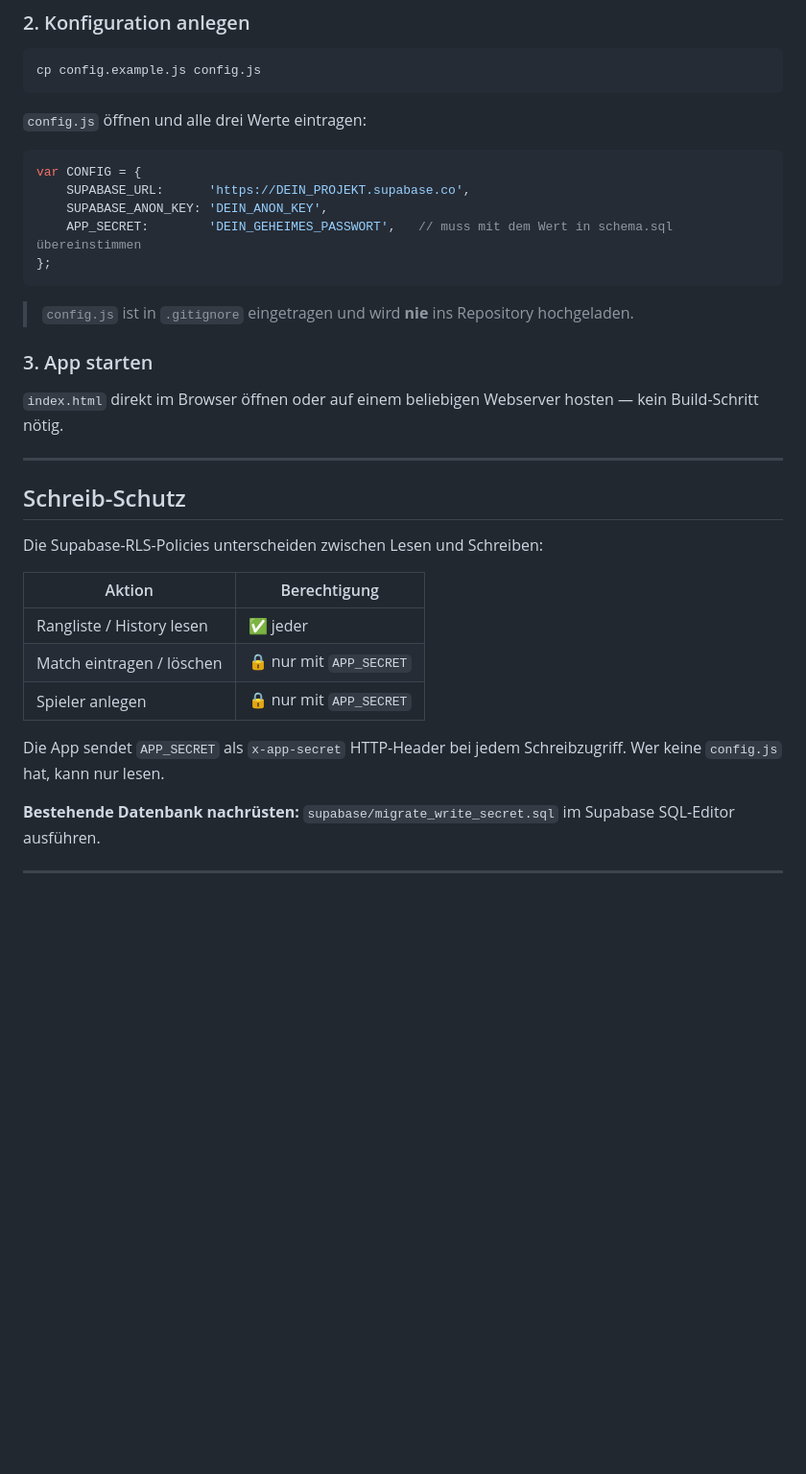
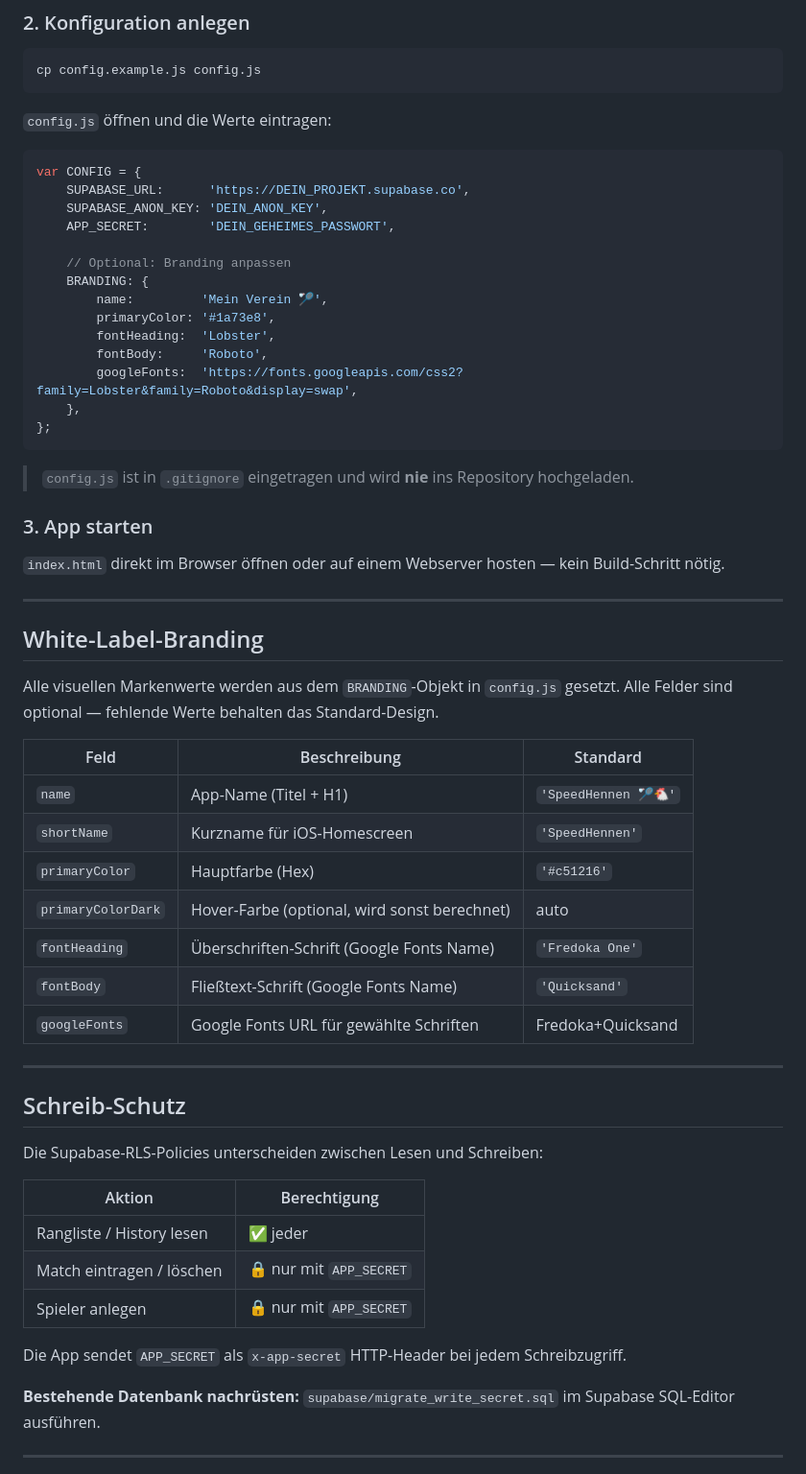
Before and after one commit to daimpad/EloApp, a Markdown page: README.md, the part around one of its changes. Shown at 96% size. Rendered like a GitHub page; blank space fills up the shorter version.

````diff
--- a/README.md
+++ b/README.md
@@ -32,13 +34,22 @@ Badminton ELO-Ranking-App für Einzel- und Doppelspiele — gehostet im Browser,
 cp config.example.js config.js
 ```
 
-`config.js` öffnen und alle drei Werte eintragen:
+`config.js` öffnen und die Werte eintragen:
 
 ```js
 var CONFIG = {
     SUPABASE_URL:      'https://DEIN_PROJEKT.supabase.co',
     SUPABASE_ANON_KEY: 'DEIN_ANON_KEY',
-    APP_SECRET:        'DEIN_GEHEIMES_PASSWORT',   // muss mit dem Wert in schema.sql übereinstimmen
+    APP_SECRET:        'DEIN_GEHEIMES_PASSWORT',
+
+    // Optional: Branding anpassen
+    BRANDING: {
+        name:         'Mein Verein 🏸',
+        primaryColor: '#1a73e8',
+        fontHeading:  'Lobster',
+        fontBody:     'Roboto',
+        googleFonts:  'https://fonts.googleapis.com/css2?family=Lobster&family=Roboto&display=swap',
+    },
 };
 ```
 
@@ -46,7 +57,23 @@ var CONFIG = {
 
 ### 3. App starten
 
-`index.html` direkt im Browser öffnen oder auf einem beliebigen Webserver hosten — kein Build-Schritt nötig.
+`index.html` direkt im Browser öffnen oder auf einem Webserver hosten — kein Build-Schritt nötig.
+
+---
+
+## White-Label-Branding
+
+Alle visuellen Markenwerte werden aus dem `BRANDING`-Objekt in `config.js` gesetzt. Alle Felder sind optional — fehlende Werte behalten das Standard-Design.
+
+| Feld | Beschreibung | Standard |
+|------|-------------|---------|
+| `name` | App-Name (Titel + H1) | `'SpeedHennen 🏸🐔'` |
+| `shortName` | Kurzname für iOS-Homescreen | `'SpeedHennen'` |
+| `primaryColor` | Hauptfarbe (Hex) | `'#c51216'` |
+| `primaryColorDark` | Hover-Farbe (optional, wird sonst berechnet) | auto |
+| `fontHeading` | Überschriften-Schrift (Google Fonts Name) | `'Fredoka One'` |
+| `fontBody` | Fließtext-Schrift (Google Fonts Name) | `'Quicksand'` |
+| `googleFonts` | Google Fonts URL für gewählte Schriften | Fredoka+Quicksand |
 
 ---
 
@@ -60,7 +87,7 @@ Die Supabase-RLS-Policies unterscheiden zwischen Lesen und Schreiben:
 | Match eintragen / löschen | 🔒 nur mit `APP_SECRET` |
 | Spieler anlegen | 🔒 nur mit `APP_SECRET` |
 
-Die App sendet `APP_SECRET` als `x-app-secret` HTTP-Header bei jedem Schreibzugriff. Wer keine `config.js` hat, kann nur lesen.
+Die App sendet `APP_SECRET` als `x-app-secret` HTTP-Header bei jedem Schreibzugriff.
 
 **Bestehende Datenbank nachrüsten:** `supabase/migrate_write_secret.sql` im Supabase SQL-Editor ausführen.
 
````
Also changed, not shown: other parts of README.md (+25 -15 lines).
